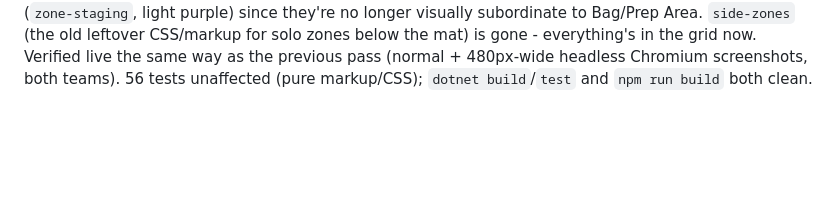
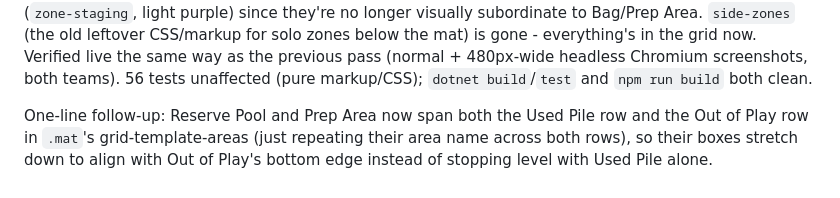
Before and after one commit to yort5/DiceFight2026, a Markdown page: RULES_ENGINE_DESIGN.md, the part around the change. GitHub-like rendering; blank space fills up the shorter version.

Commit message:
Note the Reserve Pool/Prep Area height fix in the design doc

```diff
--- a/RULES_ENGINE_DESIGN.md
+++ b/RULES_ENGINE_DESIGN.md
@@ -1062,3 +1062,9 @@ for solo zones below the mat) is gone - everything's in the grid now.
 Verified live the same way as the previous pass (normal + 480px-wide
 headless Chromium screenshots, both teams). 56 tests unaffected (pure
 markup/CSS); `dotnet build`/`test` and `npm run build` both clean.
+
+One-line follow-up: Reserve Pool and Prep Area now span both the
+Used Pile row and the Out of Play row in `.mat`'s grid-template-areas
+(just repeating their area name across both rows), so their boxes
+stretch down to align with Out of Play's bottom edge instead of stopping
+level with Used Pile alone.
```
